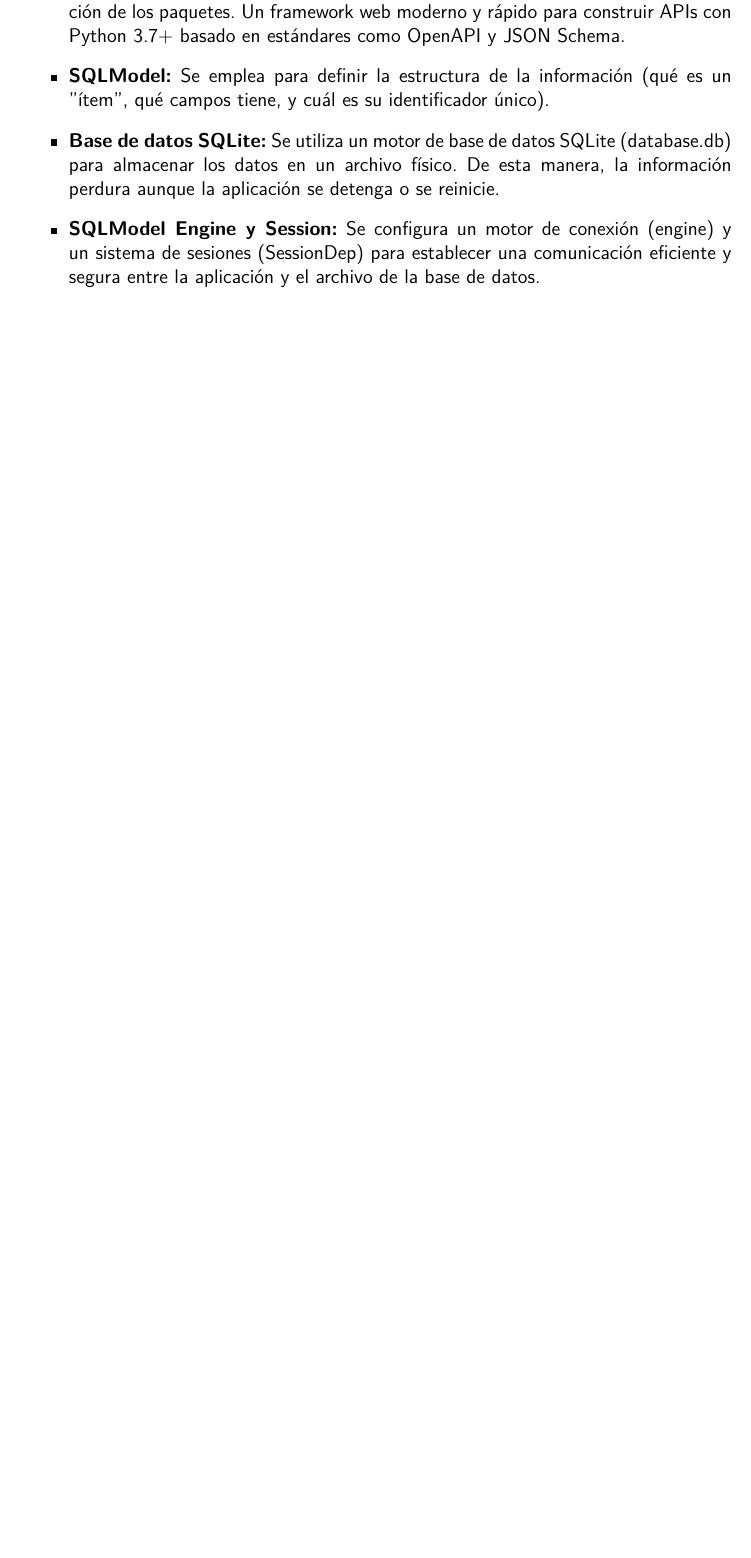
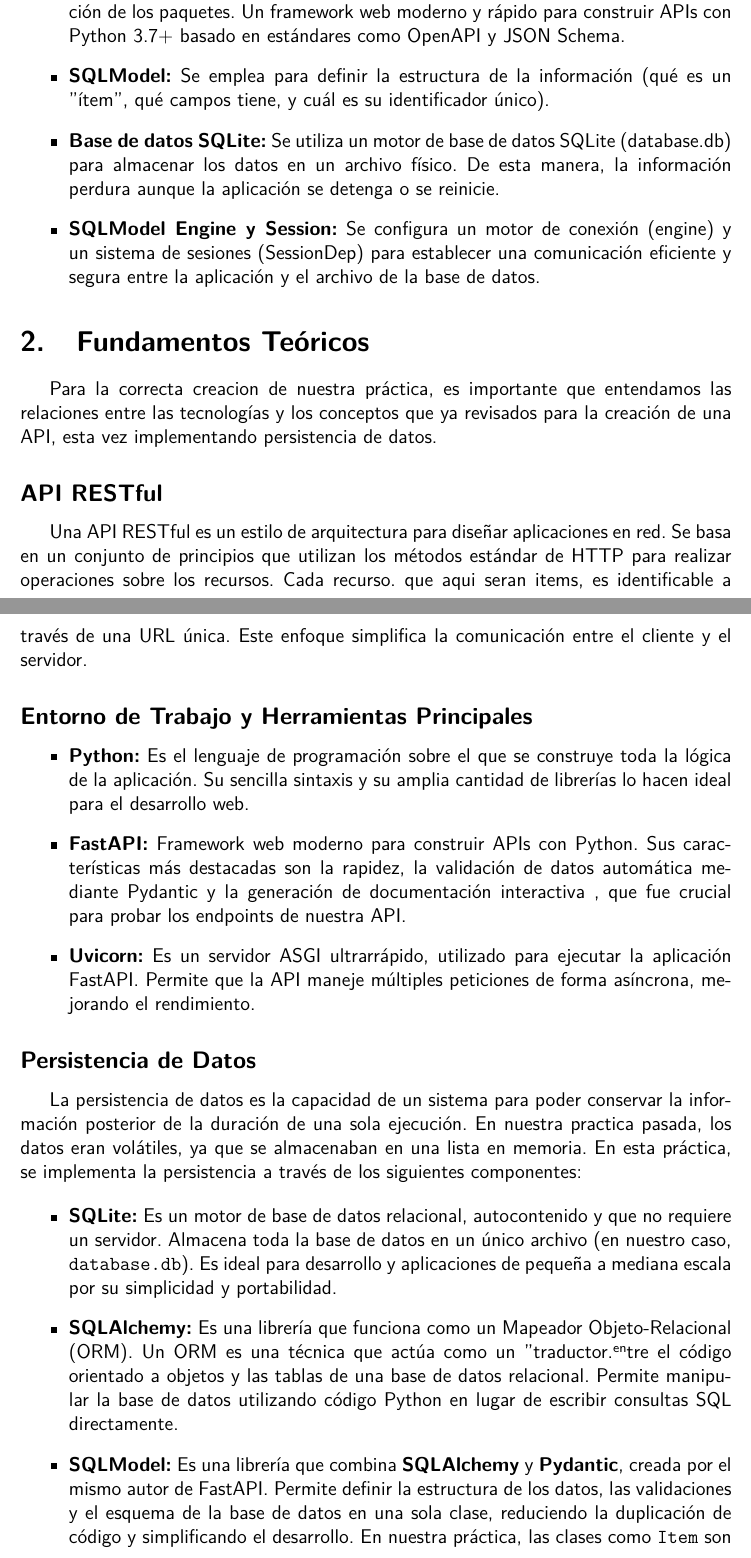
Before and after one commit to Gamesrack565/Practica3_Web, a LaTeX document (LatEx/Practica.tex): part of page 2 of 5 before the commit and two parts of pages 2 and 3 of 6 after it, the two joined at a grey line, cut so that both start at the same text, the shorter picture padded with empty space. Compiled offline with pdfLaTeX.

Commit message:
Version 1.5

```diff
--- a/LatEx/Practica.tex
+++ b/LatEx/Practica.tex
@@ -85,6 +85,31 @@
     \item \textbf{SQLModel Engine y Session:} Se configura un motor de conexión (engine) y un sistema de sesiones (SessionDep) para establecer una comunicación eficiente y segura entre la aplicación y el archivo de la base de datos.
 \end{itemize}
 
+\section{Fundamentos Teóricos}
+
+Para la correcta creacion de nuestra práctica, es importante que entendamos las relaciones entre las tecnologías y los conceptos que ya revisados para la creación de una API, esta vez implementando persistencia de datos.
+
+\subsection*{API RESTful}
+Una API RESTful es un estilo de arquitectura para diseñar aplicaciones en red. Se basa en un conjunto de principios que utilizan los métodos estándar de HTTP para realizar operaciones sobre los recursos. Cada recurso. que aqui seran items, es identificable a través de una URL única. Este enfoque simplifica la comunicación entre el cliente y el servidor.
+
+\subsection*{Entorno de Trabajo y Herramientas Principales}
+\begin{itemize}
+    \item \textbf{Python:} Es el lenguaje de programación sobre el que se construye toda la lógica de la aplicación. Su sencilla sintaxis y su amplia cantidad de librerías lo hacen ideal para el desarrollo web.
+    \item \textbf{FastAPI:} Framework web moderno para construir APIs con Python. Sus características más destacadas son la rapidez, la validación de datos automática mediante Pydantic y la generación de documentación interactiva , que fue crucial para probar los endpoints de nuestra API.
+    \item \textbf{Uvicorn:} Es un servidor ASGI ultrarrápido, utilizado para ejecutar la aplicación FastAPI. Permite que la API maneje múltiples peticiones de forma asíncrona, mejorando el rendimiento.
+\end{itemize}
+
+\subsection*{Persistencia de Datos}
+La persistencia de datos es la capacidad de un sistema para poder conservar la información posterior de la duración de una sola ejecución. En nuestra practica pasada, los datos eran volátiles, ya que se almacenaban en una lista en memoria. En esta práctica, se implementa la persistencia a través de los siguientes componentes:
+
+\begin{itemize}
+    \item \textbf{SQLite:} Es un motor de base de datos relacional, autocontenido y que no requiere un servidor. Almacena toda la base de datos en un único archivo (en nuestro caso, \texttt{database.db}). Es ideal para desarrollo y aplicaciones de pequeña a mediana escala por su simplicidad y portabilidad.
+
+    \item \textbf{SQLAlchemy:} Es una librería que funciona como un Mapeador Objeto-Relacional (ORM). Un ORM es una técnica que actúa como un "traductor" entre el código orientado a objetos y las tablas de una base de datos relacional. Permite manipular la base de datos utilizando código Python en lugar de escribir consultas SQL directamente.
+
+    \item \textbf{SQLModel:} Es una librería que combina \textbf{SQLAlchemy} y \textbf{Pydantic}, creada por el mismo autor de FastAPI. Permite definir la estructura de los datos, las validaciones y el esquema de la base de datos en una sola clase, reduciendo la duplicación de código y simplificando el desarrollo. En nuestra práctica, las clases como \texttt{Item} son modelos de SQLModel que representan tanto la tabla en la base de datos como los datos que la API recibe y envía.
+\end{itemize}
+
 \section{Implementación}
 \subsection*{Código:}
 En esta seccion tendremos los nuevos modulos que usamos para el funcionamiento de la practica.\\
```
Also changed, not shown: LatEx/Practica.pdf, 6 other files.
